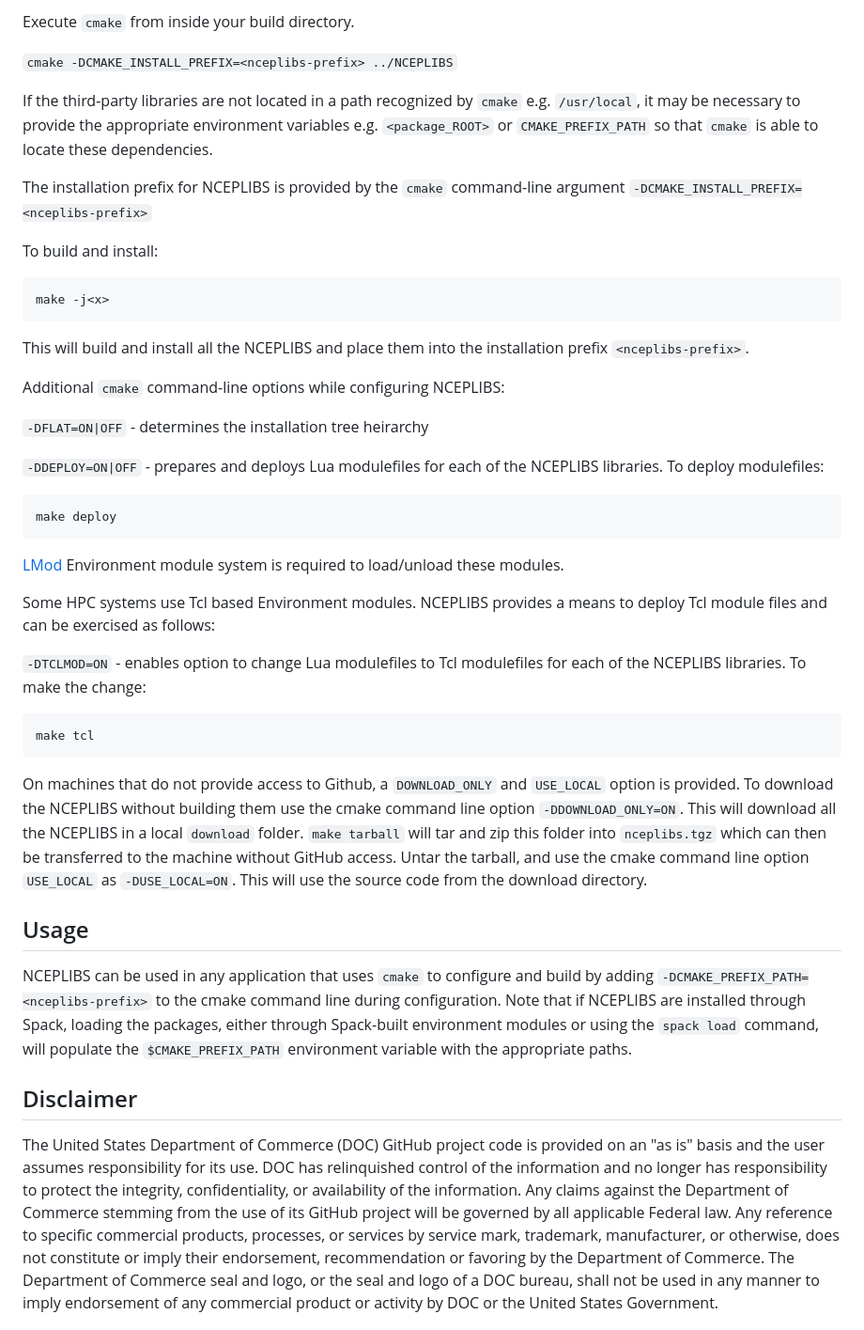
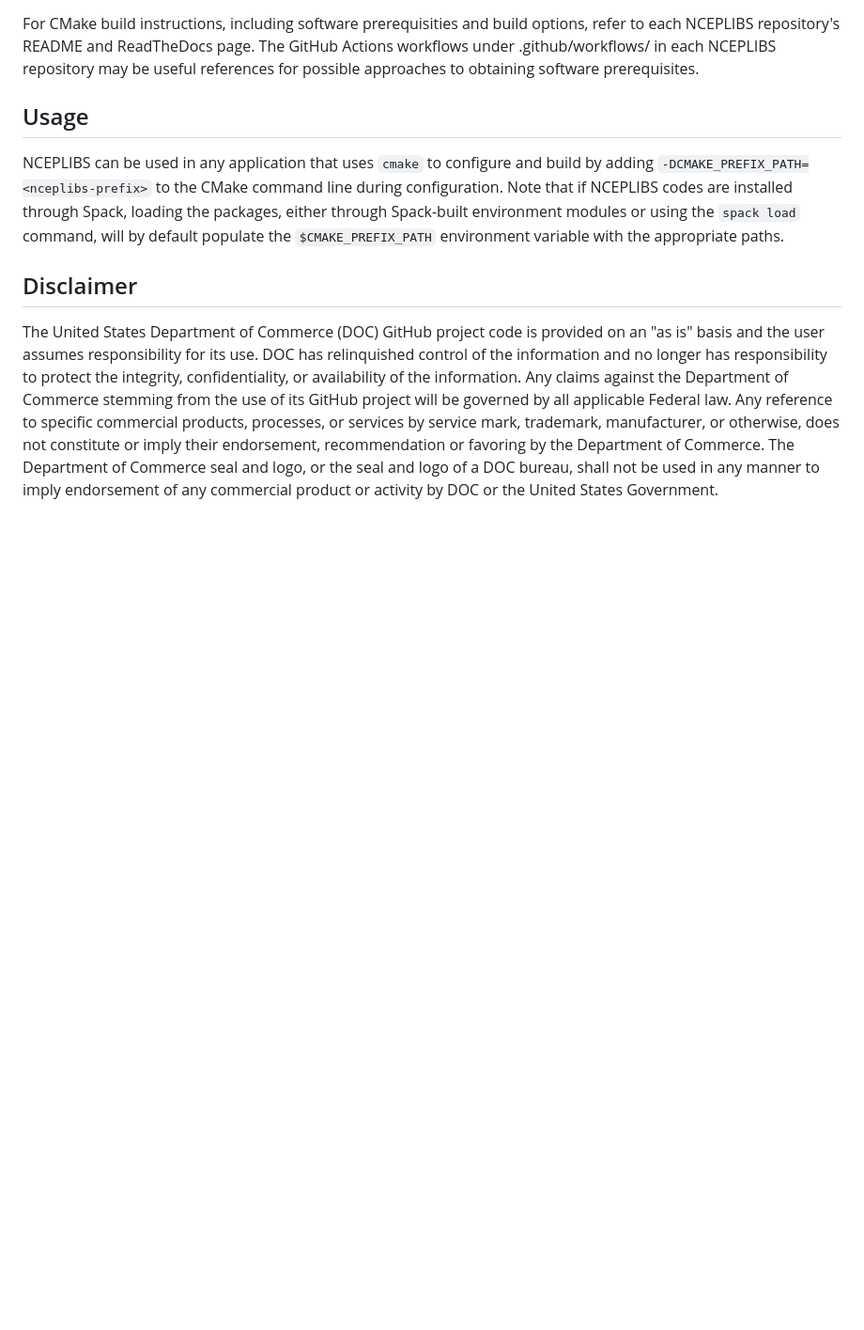
Before and after one commit to NOAA-EMC/NCEPLIBS, a Markdown page: README.md, the part around one of its changes. Shown at 94% size. Drawn GitHub-style; blank space fills up the shorter version.

````diff
--- a/README.md
+++ b/README.md
@@ -169,65 +135,16 @@ be used to point to the desired Fortran, C, and C++ compilers.
-Execute `cmake` from inside your build directory.
-
-`cmake -DCMAKE_INSTALL_PREFIX=<nceplibs-prefix> ../NCEPLIBS`
-
-If the third-party libraries are not located in a path recognized by `cmake`
-e.g. `/usr/local`, it may be necessary to provide the appropriate
-environment variables e.g. `<package_ROOT>` or `CMAKE_PREFIX_PATH` so
-that `cmake` is able to locate these dependencies.
-
-The installation prefix for NCEPLIBS is provided by the `cmake`
-command-line argument `-DCMAKE_INSTALL_PREFIX=<nceplibs-prefix>`
-
-To build and install:
-
-```
-make -j<x>
-```
-
-This will build and install all the NCEPLIBS and place them into the
-installation prefix `<nceplibs-prefix>`.
-
-Additional `cmake` command-line options while configuring NCEPLIBS:
-
-`-DFLAT=ON|OFF` - determines the installation tree heirarchy
-
-`-DDEPLOY=ON|OFF` - prepares and deploys Lua modulefiles for each of
-the NCEPLIBS libraries.  To deploy modulefiles:
-
-```
-make deploy
-```
-
-[LMod](https://lmod.readthedocs.io/en/latest/) Environment module
-system is required to load/unload these modules.
-
-Some HPC systems use Tcl based Environment modules.  NCEPLIBS provides
-a means to deploy Tcl module files and can be exercised as follows:
-
-`-DTCLMOD=ON` - enables option to change Lua modulefiles to Tcl modulefiles for each of the NCEPLIBS libraries.  To make the change:
-```
-make tcl
-```
-
-On machines that do not provide access to Github, a `DOWNLOAD_ONLY`
-and `USE_LOCAL` option is provided.  To download the NCEPLIBS without
-building them use the cmake command line option `-DDOWNLOAD_ONLY=ON`.
-This will download all the NCEPLIBS in a local `download` folder.
-`make tarball` will tar and zip this folder into `nceplibs.tgz` which
-can then be transferred to the machine without GitHub access.  Untar
-the tarball, and use the cmake command line option `USE_LOCAL` as
-`-DUSE_LOCAL=ON`.  This will use the source code from the download
-directory.
+For CMake build instructions, including software prerequisities and build
+options, refer to each NCEPLIBS repository's README and ReadTheDocs page. The
+GitHub Actions workflows under .github/workflows/ in each NCEPLIBS repository
+may be useful references for possible approaches to obtaining software prerequisites.
 
 ## Usage
 
-NCEPLIBS can be used in any application that uses `cmake` to
-configure and build by adding `-DCMAKE_PREFIX_PATH=<nceplibs-prefix>`
-to the cmake command line during configuration. Note that if NCEPLIBS
-are installed through Spack, loading the packages, either through
-Spack-built environment modules or using the `spack load` command,
-will populate the `$CMAKE_PREFIX_PATH` environment variable with
-the appropriate paths.
+NCEPLIBS can be used in any application that uses `cmake` to configure and
+build by adding `-DCMAKE_PREFIX_PATH=<nceplibs-prefix>` to the CMake command
+line during configuration. Note that if NCEPLIBS codes are installed through
+Spack, loading the packages, either through Spack-built environment modules or
+using the `spack load` command, will by default populate the
+`$CMAKE_PREFIX_PATH` environment variable with the appropriate paths.
 
 ## Disclaimer
 
````
Also changed, not shown: other parts of README.md (+83 -117 lines).
